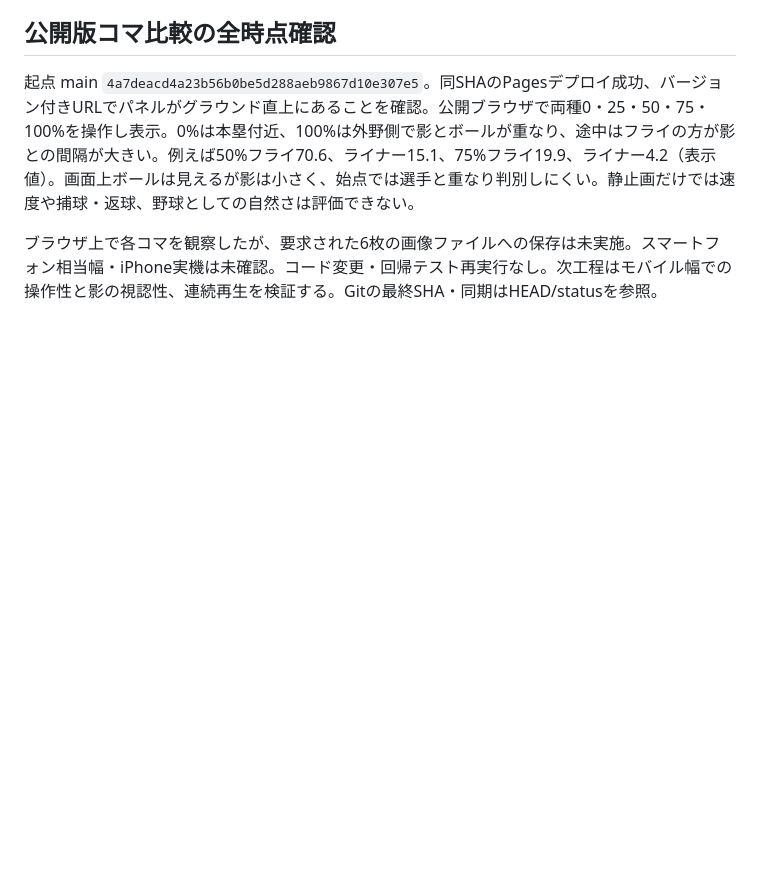
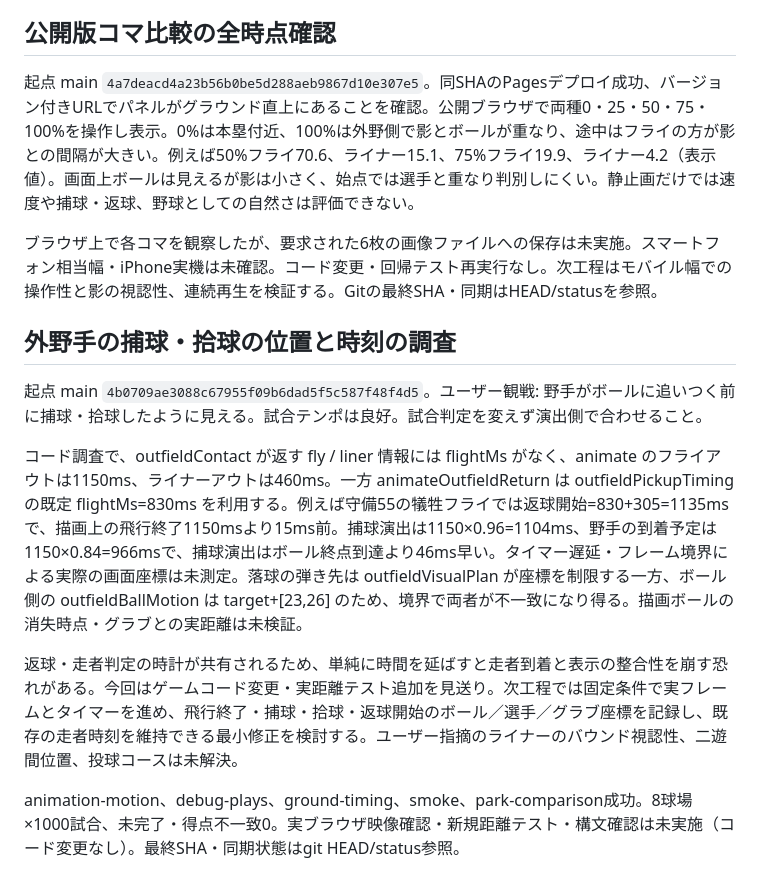
Before and after one commit to inosuke1980-web/kaku-yakyu-watch, a Markdown page: docs/development-handoff.md, the part around the change. Drawn GitHub-style; blank space fills up the shorter version.

Commit message:
Investigate outfield catch and relay timing

```diff
--- a/docs/development-handoff.md
+++ b/docs/development-handoff.md
@@ -162,3 +162,13 @@ DOMモックで両種の始点・終点、途中高度の大小、5時点の有
 起点 main `4a7deacd4a23b56b0be5d288aeb9867d10e307e5`。同SHAのPagesデプロイ成功、バージョン付きURLでパネルがグラウンド直上にあることを確認。公開ブラウザで両種0・25・50・75・100%を操作し表示。0%は本塁付近、100%は外野側で影とボールが重なり、途中はフライの方が影との間隔が大きい。例えば50%フライ70.6、ライナー15.1、75%フライ19.9、ライナー4.2（表示値）。画面上ボールは見えるが影は小さく、始点では選手と重なり判別しにくい。静止画だけでは速度や捕球・返球、野球としての自然さは評価できない。
 
 ブラウザ上で各コマを観察したが、要求された6枚の画像ファイルへの保存は未実施。スマートフォン相当幅・iPhone実機は未確認。コード変更・回帰テスト再実行なし。次工程はモバイル幅での操作性と影の視認性、連続再生を検証する。Gitの最終SHA・同期はHEAD/statusを参照。
+
+## 外野手の捕球・拾球の位置と時刻の調査
+
+起点 main `4b0709ae3088c67955f09b6dad5f5c587f48f4d5`。ユーザー観戦: 野手がボールに追いつく前に捕球・拾球したように見える。試合テンポは良好。試合判定を変えず演出側で合わせること。
+
+コード調査で、outfieldContact が返す fly / liner 情報には flightMs がなく、animate のフライアウトは1150ms、ライナーアウトは460ms。一方 animateOutfieldReturn は outfieldPickupTiming の既定 flightMs=830ms を利用する。例えば守備55の犠牲フライでは返球開始=830+305=1135msで、描画上の飛行終了1150msより15ms前。捕球演出は1150×0.96=1104ms、野手の到着予定は1150×0.84=966msで、捕球演出はボール終点到達より46ms早い。タイマー遅延・フレーム境界による実際の画面座標は未測定。落球の弾き先は outfieldVisualPlan が座標を制限する一方、ボール側の outfieldBallMotion は target+[23,26] のため、境界で両者が不一致になり得る。描画ボールの消失時点・グラブとの実距離は未検証。
+
+返球・走者判定の時計が共有されるため、単純に時間を延ばすと走者到着と表示の整合性を崩す恐れがある。今回はゲームコード変更・実距離テスト追加を見送り。次工程では固定条件で実フレームとタイマーを進め、飛行終了・捕球・拾球・返球開始のボール／選手／グラブ座標を記録し、既存の走者時刻を維持できる最小修正を検討する。ユーザー指摘のライナーのバウンド視認性、二遊間位置、投球コースは未解決。
+
+animation-motion、debug-plays、ground-timing、smoke、park-comparison成功。8球場×1000試合、未完了・得点不一致0。実ブラウザ映像確認・新規距離テスト・構文確認は未実施（コード変更なし）。最終SHA・同期状態はgit HEAD/status参照。
```
